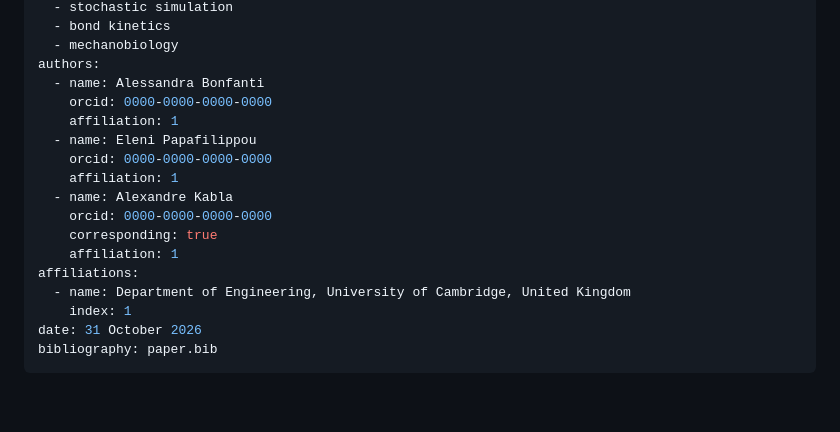
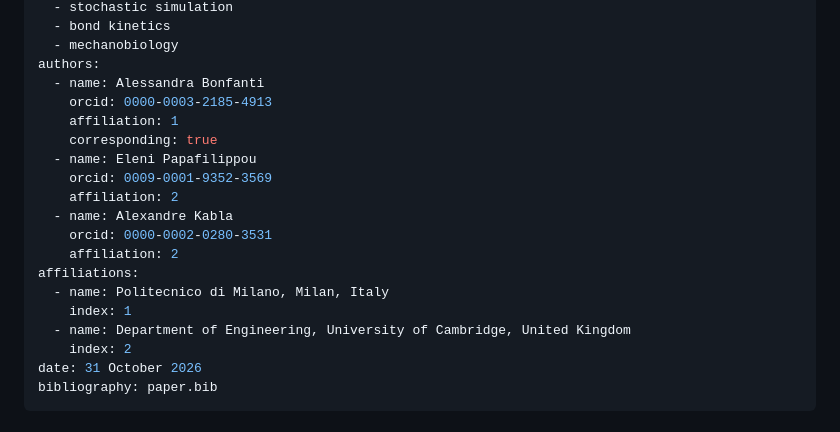
Before and after one commit to ComputationalMechanobiology/CellAdhesion.jl, a Markdown page: paper/paper.md, the part around the change. GitHub-like rendering; blank space fills up the shorter version.

Commit message:
orcid affiliations added

```diff
--- a/paper/paper.md
+++ b/paper/paper.md
@@ -8,18 +8,20 @@ tags:
   - mechanobiology
 authors:
   - name: Alessandra Bonfanti
-    orcid: 0000-0000-0000-0000
+    orcid: 0000-0003-2185-4913
     affiliation: 1
+    corresponding: true
   - name: Eleni Papafilippou
-    orcid: 0000-0000-0000-0000
-    affiliation: 1
+    orcid: 0009-0001-9352-3569
+    affiliation: 2
   - name: Alexandre Kabla
-    orcid: 0000-0000-0000-0000
-    corresponding: true
-    affiliation: 1
+    orcid: 0000-0002-0280-3531
+    affiliation: 2
 affiliations:
+  - name: Politecnico di Milano, Milan, Italy
+    index: 1
   - name: Department of Engineering, University of Cambridge, United Kingdom
-    index: 1
+    index: 2
 date: 31 October 2026
 bibliography: paper.bib
 ---
```
